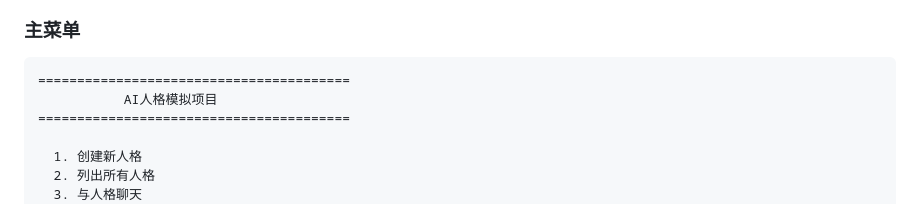
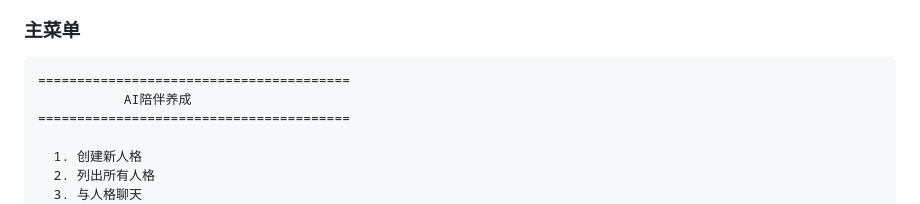
Before and after one commit to TT-XL/AI-personality-project, a Markdown page: README.md, the part around the change. Rendered like a GitHub page.

Commit message:
更新README：同步项目名称和描述

````diff
--- a/README.md
+++ b/README.md
@@ -61,7 +61,7 @@ npm run dev:ai
 
 ```
 ========================================
-           AI人格模拟项目
+           AI陪伴养成
 ========================================
 
   1. 创建新人格
````
